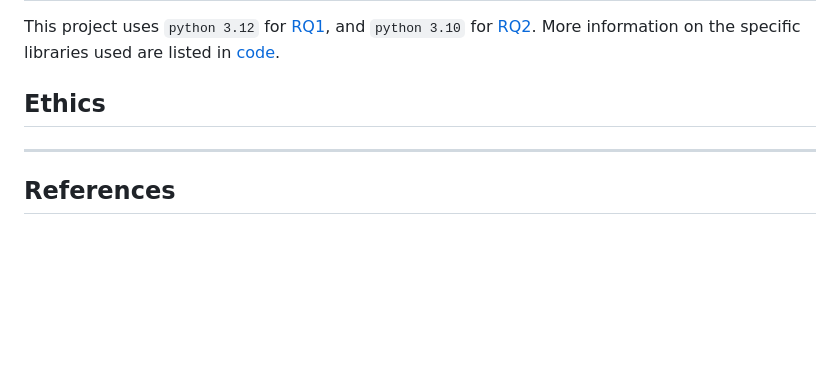
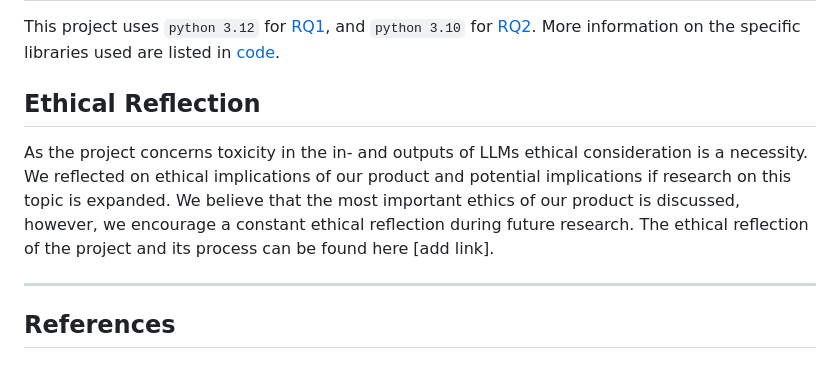
Before and after one commit to rbithray/CapstoneAI-Toxicity, a Markdown page: README.md, the part around the change. Drawn GitHub-style; blank space fills up the shorter version.

```diff
--- a/README.md
+++ b/README.md
@@ -63,8 +63,8 @@ information on what and how this data was used can be found in [data](data/data.
 This project uses `python 3.12` for [RQ1](docs/RQ1.md), and `python 3.10` for [RQ2](docs/RQ2.md). More information on
 the specific libraries used are listed in [code](code/code.md).
 
-## Ethics
-
+## Ethical Reflection
+As the project concerns toxicity in the in- and outputs of LLMs ethical consideration is a necessity. We reflected on ethical implications of our product and potential implications if research on this topic is expanded. We believe that the most important ethics of our product is discussed, however, we encourage a constant ethical reflection during future research. The ethical reflection of the project and its process can be found here [add link].
 
 ---
 ## References
```
